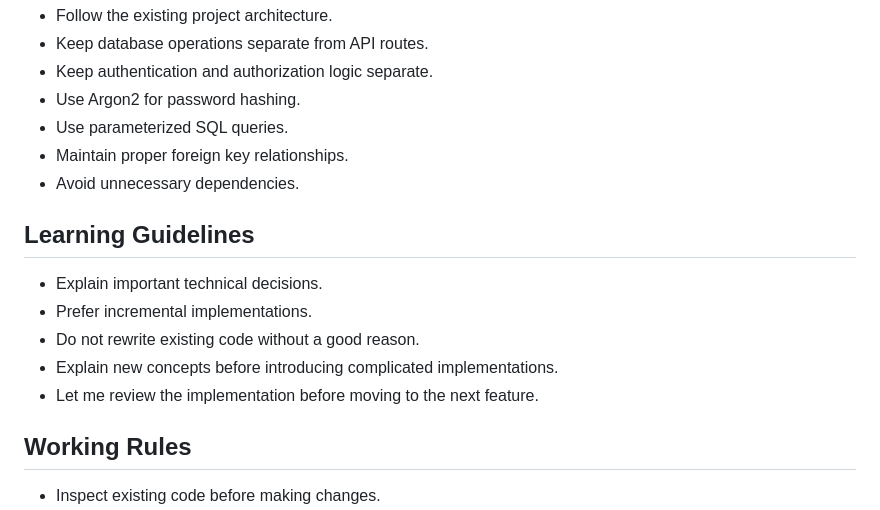
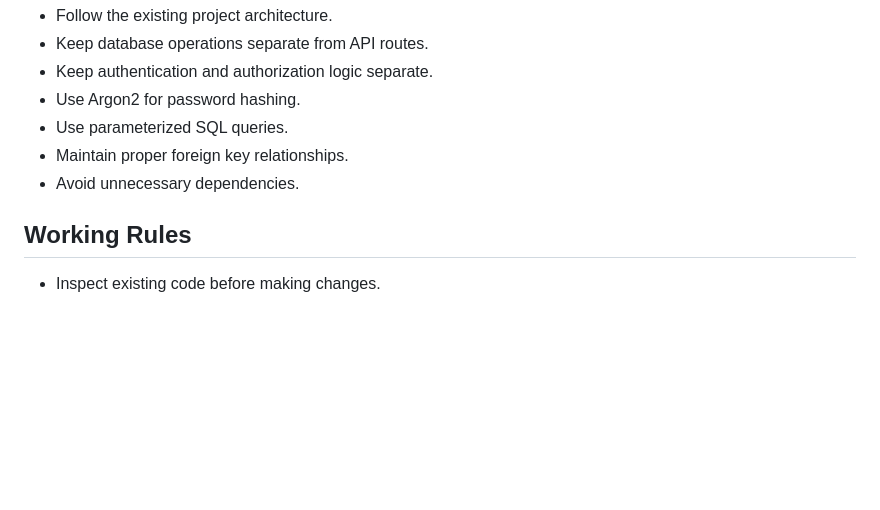
Before and after one commit to Irham442/VaultAPI, a Markdown page: AGENTS.md, the part around the change. Drawn GitHub-style; blank space fills up the shorter version.

```diff
--- a/agent.md
+++ b/AGENTS.md
@@ -12,13 +12,6 @@ VaultAPI is a credential management application built with Python, FastAPI, and
 - Maintain proper foreign key relationships.
 - Avoid unnecessary dependencies.
 
-## Learning Guidelines
-- Explain important technical decisions.
-- Prefer incremental implementations.
-- Do not rewrite existing code without a good reason.
-- Explain new concepts before introducing complicated implementations.
-- Let me review the implementation before moving to the next feature.
-
 ## Working Rules
 - Inspect existing code before making changes.
 - Never assume an existing feature is incomplete without checking.
```
Also changed, not shown: README.md (+99 -28 lines), docs/images/swagger-ui.png (added), 12 other files.
